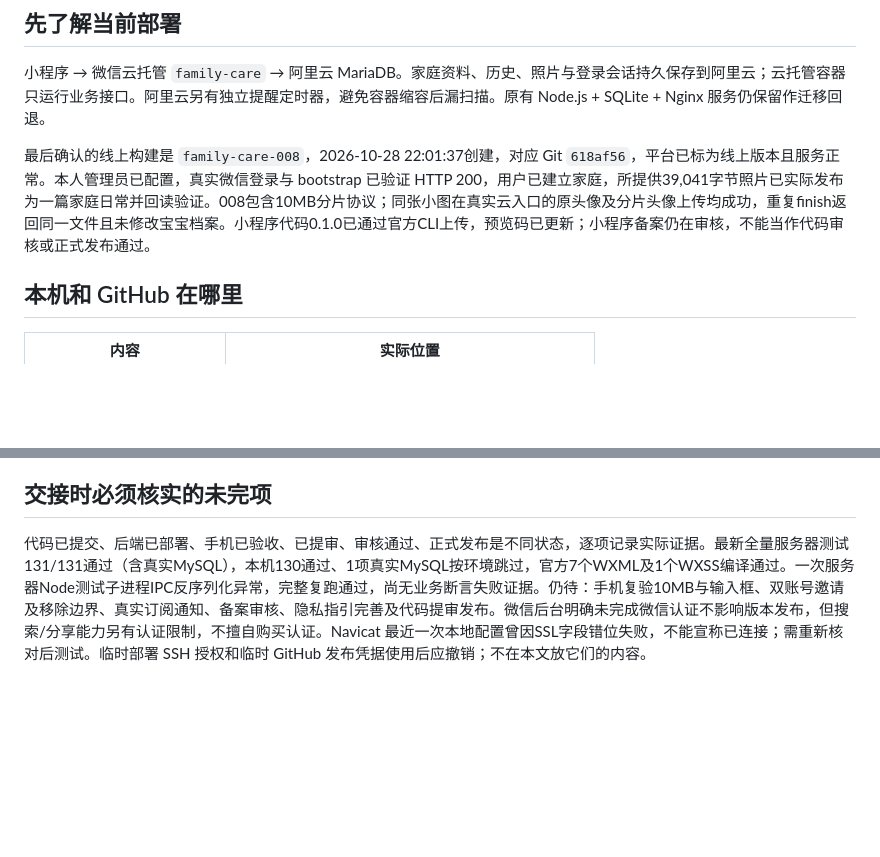
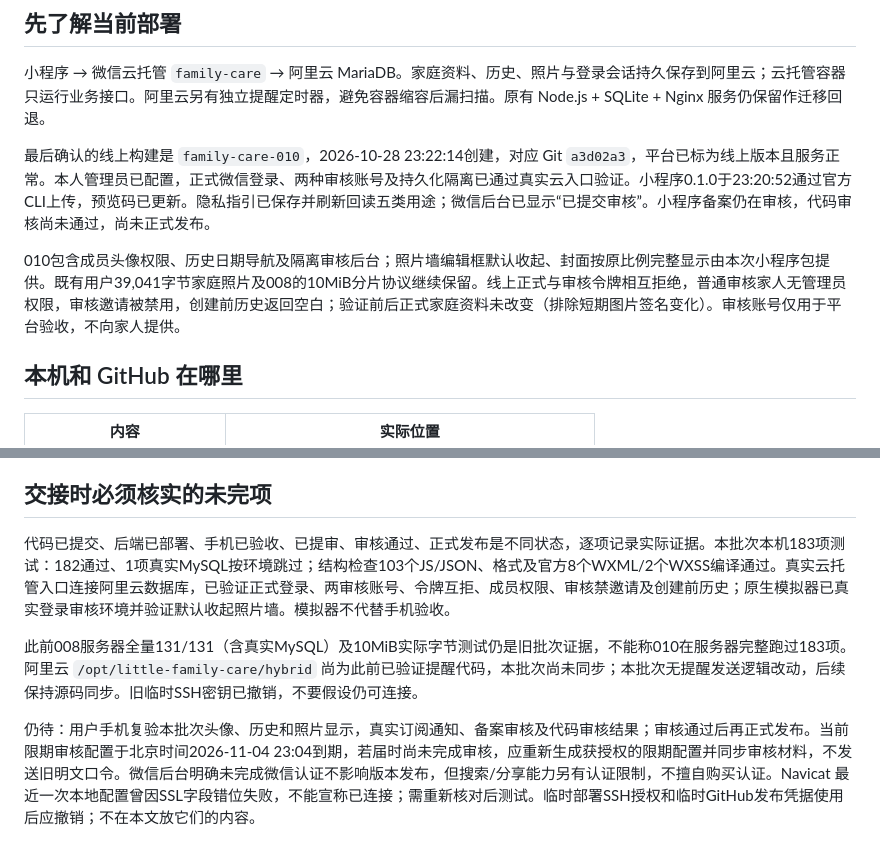
Before and after one commit to niyingla/little-family-care, a Markdown page: docs/部署说明.md, 2 parts joined by grey strips. Drawn GitHub-style; blank space fills up the shorter version.

Commit message:
docs(release-0.1.0): 记录010上线、审核隔离验证与正式提审

```diff
--- a/docs/部署说明.md
+++ b/docs/部署说明.md
@@ -6,7 +6,9 @@
 
 小程序 → 微信云托管 `family-care` → 阿里云 MariaDB。家庭资料、历史、照片与登录会话持久保存到阿里云；云托管容器只运行业务接口。阿里云另有独立提醒定时器，避免容器缩容后漏扫描。原有 Node.js + SQLite + Nginx 服务仍保留作迁移回退。
 
-最后确认的线上构建是 `family-care-008`，2026-10-28 22:01:37创建，对应 Git `618af56`，平台已标为线上版本且服务正常。本人管理员已配置，真实微信登录与 bootstrap 已验证 HTTP 200，用户已建立家庭，所提供39,041字节照片已实际发布为一篇家庭日常并回读验证。008包含10MB分片协议；同张小图在真实云入口的原头像及分片头像上传均成功，重复finish返回同一文件且未修改宝宝档案。小程序代码0.1.0已通过官方CLI上传，预览码已更新；小程序备案仍在审核，不能当作代码审核或正式发布通过。
+最后确认的线上构建是 `family-care-010`，2026-10-28 23:22:14创建，对应 Git `a3d02a3`，平台已标为线上版本且服务正常。本人管理员已配置，正式微信登录、两种审核账号及持久化隔离已通过真实云入口验证。小程序0.1.0于23:20:52通过官方CLI上传，预览码已更新。隐私指引已保存并刷新回读五类用途；微信后台已显示“已提交审核”。小程序备案仍在审核，代码审核尚未通过，尚未正式发布。
+
+010包含成员头像权限、历史日期导航及隔离审核后台；照片墙编辑框默认收起、封面按原比例完整显示由本次小程序包提供。既有用户39,041字节家庭照片及008的10MiB分片协议继续保留。线上正式与审核令牌相互拒绝，普通审核家人无管理员权限，审核邀请被禁用，创建前历史返回空白；验证前后正式家庭资料未改变（排除短期图片签名变化）。审核账号仅用于平台验收，不向家人提供。
 
 ## 本机和 GitHub 在哪里
 
@@ -152,4 +154,8 @@ journalctl -u little-family-care-reminder.service -n 30 --no-pager
 
 ## 交接时必须核实的未完项
 
-代码已提交、后端已部署、手机已验收、已提审、审核通过、正式发布是不同状态，逐项记录实际证据。最新全量服务器测试131/131通过（含真实MySQL），本机130通过、1项真实MySQL按环境跳过，官方7个WXML及1个WXSS编译通过。一次服务器Node测试子进程IPC反序列化异常，完整复跑通过，尚无业务断言失败证据。仍待：手机复验10MB与输入框、双账号邀请及移除边界、真实订阅通知、备案审核、隐私指引完善及代码提审发布。微信后台明确未完成微信认证不影响版本发布，但搜索/分享能力另有认证限制，不擅自购买认证。Navicat 最近一次本地配置曾因SSL字段错位失败，不能宣称已连接；需重新核对后测试。临时部署 SSH 授权和临时 GitHub 发布凭据使用后应撤销；不在本文放它们的内容。
+代码已提交、后端已部署、手机已验收、已提审、审核通过、正式发布是不同状态，逐项记录实际证据。本批次本机183项测试：182通过、1项真实MySQL按环境跳过；结构检查103个JS/JSON、格式及官方8个WXML/2个WXSS编译通过。真实云托管入口连接阿里云数据库，已验证正式登录、两审核账号、令牌互拒、成员权限、审核禁邀请及创建前历史；原生模拟器已真实登录审核环境并验证默认收起照片墙。模拟器不代替手机验收。
+
+此前008服务器全量131/131（含真实MySQL）及10MiB实际字节测试仍是旧批次证据，不能称010在服务器完整跑过183项。阿里云 `/opt/little-family-care/hybrid` 尚为此前已验证提醒代码，本批次尚未同步；本批次无提醒发送逻辑改动，后续保持源码同步。旧临时SSH密钥已撤销，不要假设仍可连接。
+
+仍待：用户手机复验本批次头像、历史和照片显示，真实订阅通知、备案审核及代码审核结果；审核通过后再正式发布。当前限期审核配置于北京时间2026-11-04 23:04到期，若届时尚未完成审核，应重新生成获授权的限期配置并同步审核材料，不发送旧明文口令。微信后台明确未完成微信认证不影响版本发布，但搜索/分享能力另有认证限制，不擅自购买认证。Navicat 最近一次本地配置曾因SSL字段错位失败，不能宣称已连接；需重新核对后测试。临时部署SSH授权和临时GitHub发布凭据使用后应撤销；不在本文放它们的内容。
```
